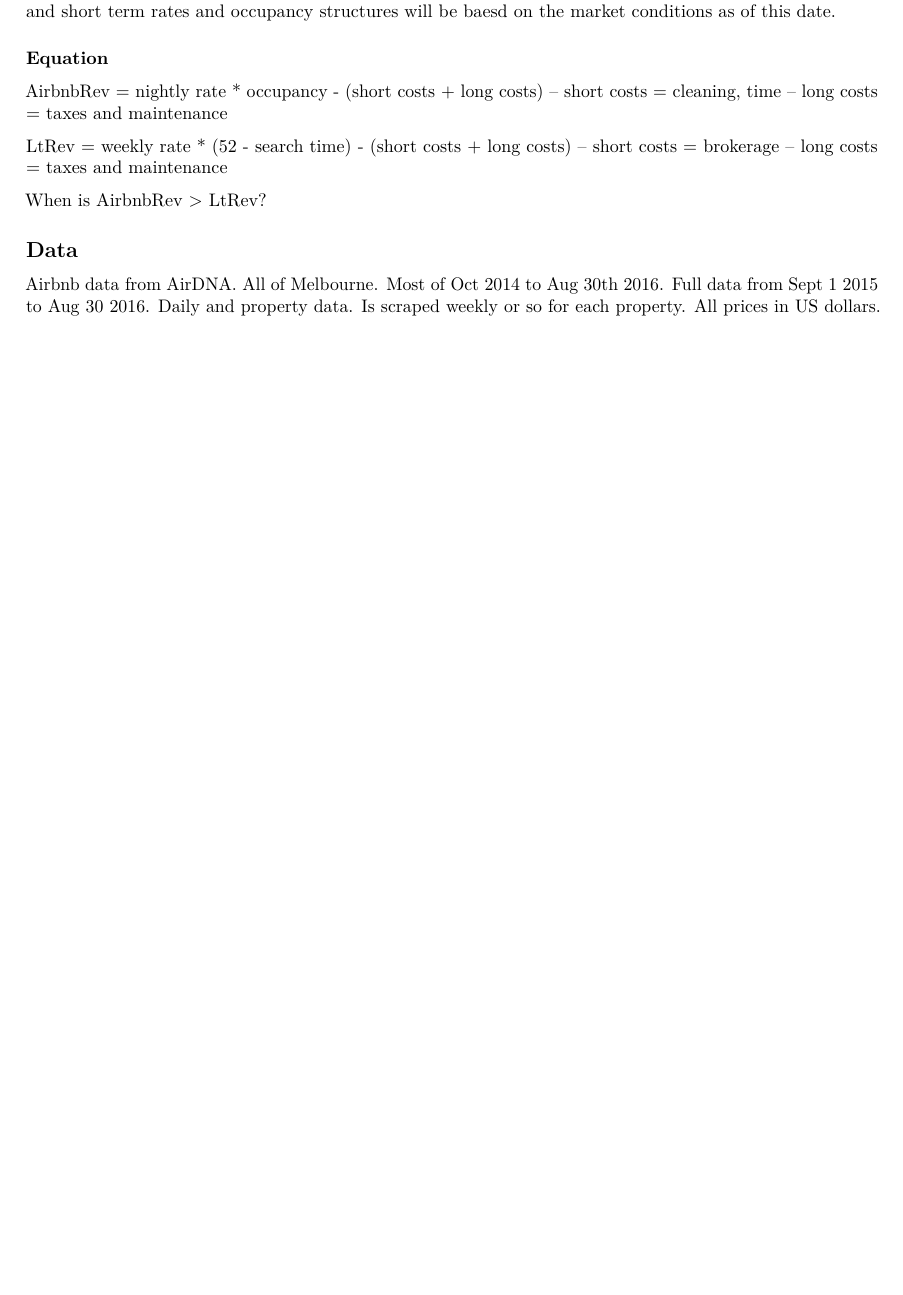
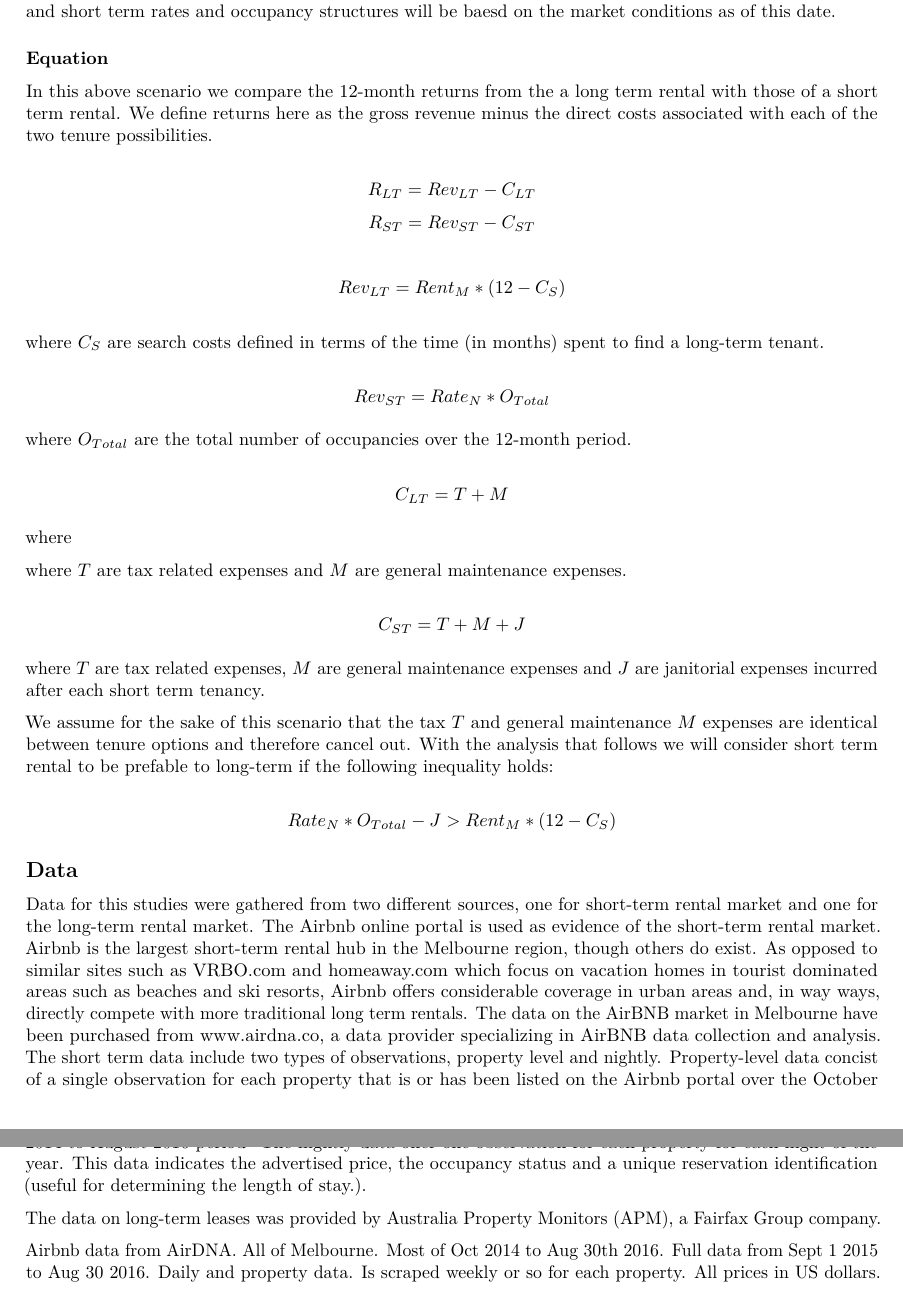
Before and after one commit to andykrause/airBNBMelbourne, an R Markdown document (abbReturns_Writeup.Rmd): part of page 2 of 6 before the commit and two parts of pages 2 and 3 of 7 after it, the two joined at a grey line, cut so that both start at the same text, the shorter picture padded with empty space. Rendered offline with R 4.5, knitr and Pandoc, then LaTeX, with nearby package versions; some code elsewhere in the file could not run offline.

Commit message:
equations

```diff
--- a/abbReturns_Writeup.Rmd
+++ b/abbReturns_Writeup.Rmd
@@ -111,19 +111,41 @@ One benefit of a short-term rental may be the ability to adjust the nightly rate
 
 ### Equation
 
+In this above scenario we compare the 12-month returns from the a long term rental with those of a short term rental.  We define returns here as the gross revenue minus the direct costs associated with each of the two tenure possibilities.
+
+$$ R_{LT} = Rev_{LT} - C_{LT} $$
+$$ R_{ST} = Rev_{ST} - C_{ST} $$
+
+$$ Rev_{LT} = Rent_{M} * (12 - C_{S}) $$
+where $C_{S}$ are search costs defined in terms of the time (in months) spent to find a long-term tenant.
 
 
-AirbnbRev = nightly rate * occupancy - (short costs + long costs)
--- short costs = cleaning, time
--- long costs = taxes and maintenance
+$$ Rev_{ST} = Rate_{N} * O_{Total} $$
 
-LtRev = weekly rate * (52 - search time) - (short costs + long costs)
--- short costs = brokerage
--- long costs = taxes and maintenance
 
-When is AirbnbRev > LtRev?
+where $O_{Total}$ are the total number of occupancies over the 12-month period.
+
+$$ C_{LT} = T + M $$
+
+where
+
+where $T$ are tax related expenses and $M$ are general maintenance expenses.
+
+
+$$ C_{ST} = T + M + J $$
+
+where $T$ are tax related expenses, $M$ are general maintenance expenses and $J$ are janitorial expenses incurred after each short term tenancy.
+
+We assume for the sake of this scenario that the tax $T$ and general maintenance $M$ expenses are identical between tenure options and therefore cancel out.  With the analysis that follows we will consider short term rental to be prefable to long-term if the following inequality holds:
+
+$$ Rate_{N} * O_{Total} - J > Rent_{M} * (12 - C_{S}) $$
 
 ## Data
+
+Data for this studies were gathered from two different sources, one for short-term rental market and one for the long-term rental market.  The Airbnb online portal is used as evidence of the short-term rental market.  Airbnb is the largest short-term rental hub in the Melbourne region, though others do exist.  As opposed to similar sites such as VRBO.com and homeaway.com which focus on vacation homes in tourist dominated areas such as beaches and ski resorts, Airbnb offers considerable coverage in urban areas and, in way ways, directly compete with more traditional long term rentals.  The data on the AirBNB market in Melbourne have been purchased from www.airdna.co, a data provider specializing in AirBNB data collection and analysis. The short term data include two types of observations, property level and nightly.  Property-level data concist of a single observation for each property that is or has been listed on the Airbnb portal over the October 2014 to August 2016 period^[This time period represents the period in which AirDNA was engaged in data collection in Melbourne.]  The nightly data offer one observation for each property for each night of the year.  This data indicates the advertised price, the occupancy status and a unique reservation identification (useful for determining the length of stay.).
+
+The data on long-term leases was provided by Australia Property Monitors (APM), a Fairfax Group company.
+
 
 Airbnb data from AirDNA.  All of Melbourne.  Most of Oct 2014 to Aug 30th 2016.  Full data from Sept 1 2015 to Aug 30 2016.  Daily and property data.  Is scraped weekly or so for each property.  All prices in US dollars.
 
```
